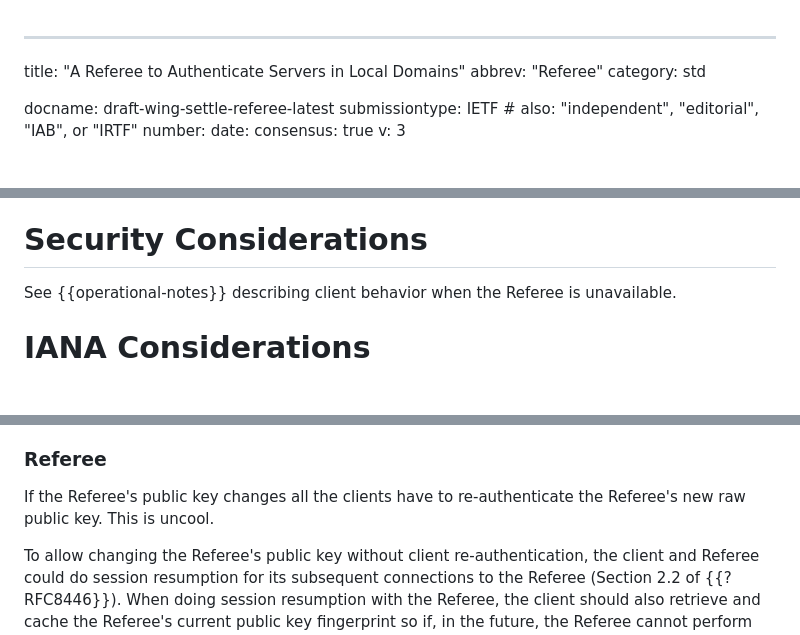
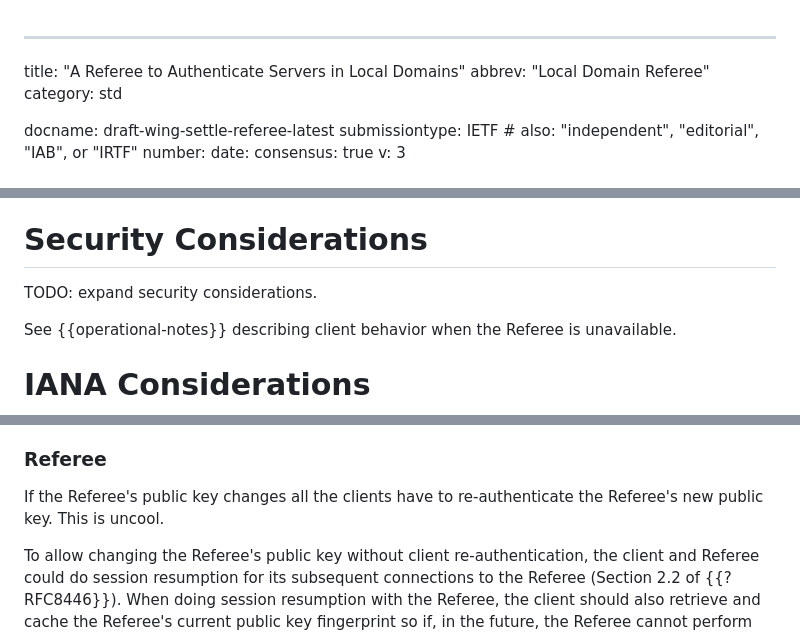
Before and after one commit to danwing/referee, a Markdown page: draft-wing-settle-referee.md, 3 parts joined by grey strips. GitHub-like rendering; blank space fills up the shorter version.

```diff
--- a/draft-wing-settle-referee.md
+++ b/draft-wing-settle-referee.md
@@ -1,6 +1,6 @@
 ---
 title: "A Referee to Authenticate Servers in Local Domains"
-abbrev: "Referee"
+abbrev: "Local Domain Referee"
 category: std
 
 docname: draft-wing-settle-referee-latest
@@ -286,6 +265,7 @@ else clients will need to manually trust individual certificates.
 
 # Security Considerations
 
+TODO: expand security considerations.
 
 See {{operational-notes}} describing client behavior when the Referee
 is unavailable.
@@ -376,7 +357,7 @@ system, denying access to the legitimate server.
 ### Referee
 
 If the Referee's public key changes all the clients have to
-re-authenticate the Referee's new raw public key.  This is uncool.
+re-authenticate the Referee's new public key.  This is uncool.
 
 To allow changing the Referee's public key without client
 re-authentication, the client and Referee could do session resumption
```
Also changed, not shown: other parts of draft-wing-settle-referee.md (+34 -48 lines).
